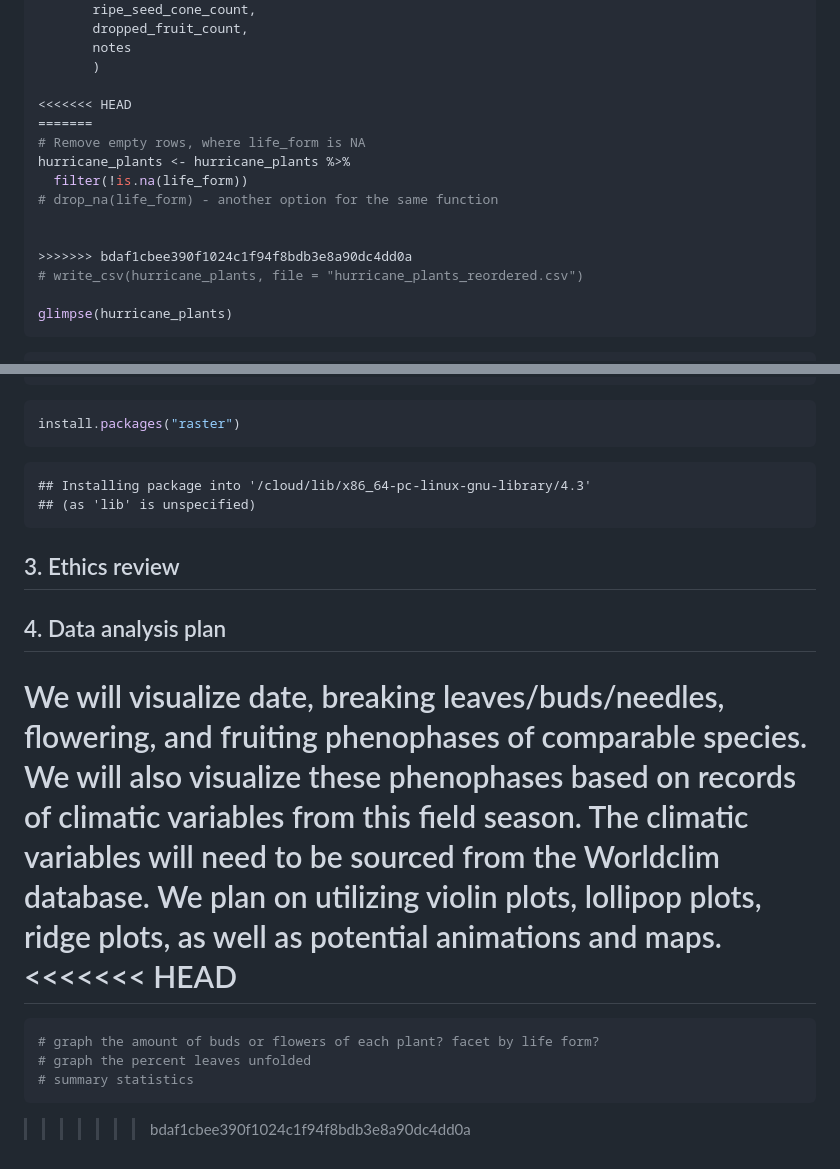
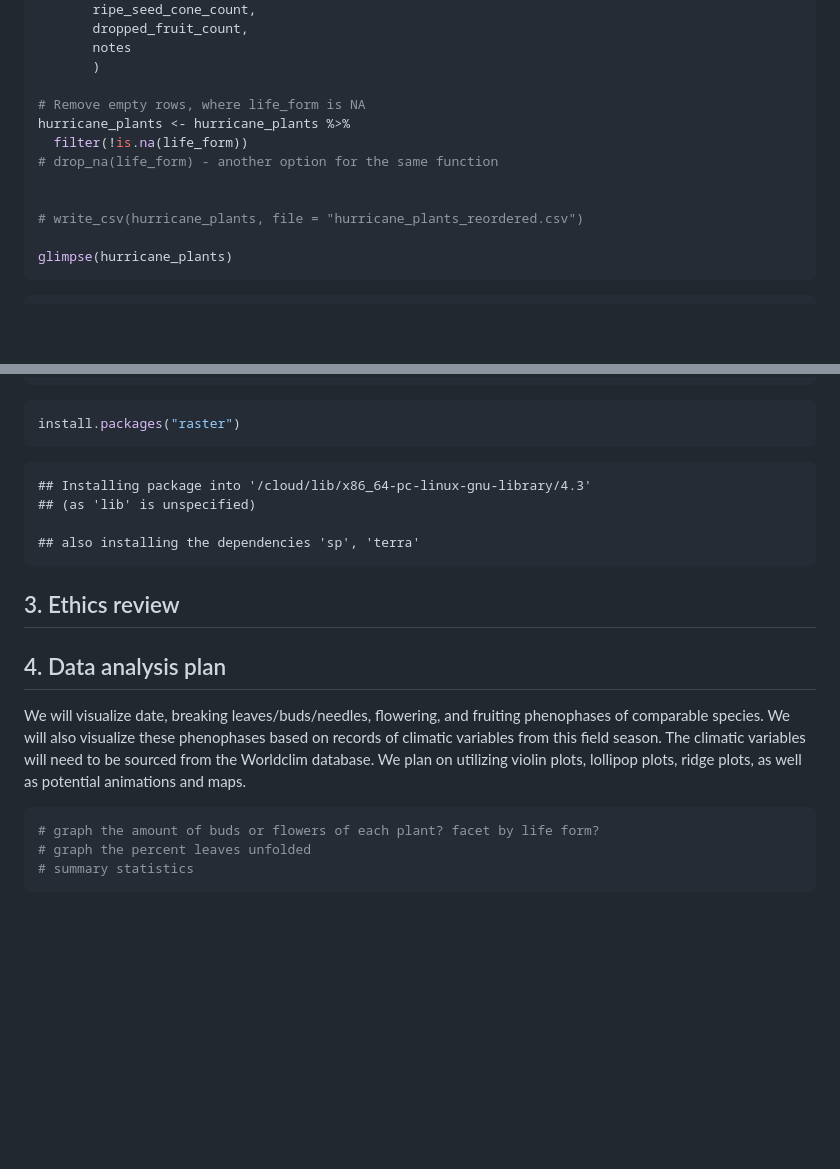
Before and after one commit to ES-1085/project-rat-bastards, a Markdown page: proposal/proposal.md, 2 parts joined by grey strips. GitHub-like rendering; blank space fills up the shorter version.

Commit message:
Resolve conflicts

````diff
--- a/proposal/proposal.md
+++ b/proposal/proposal.md
@@ -81,15 +81,12 @@ hurricane_plants <- relocate(hurricane_raw_data,
        notes
        )
 
-<<<<<<< HEAD
-=======
 # Remove empty rows, where life_form is NA
 hurricane_plants <- hurricane_plants %>%
   filter(!is.na(life_form))
 # drop_na(life_form) - another option for the same function
 
 
->>>>>>> bdaf1cbee390f1024c1f94f8bdb3e8a90dc4dd0a
 # write_csv(hurricane_plants, file = "hurricane_plants_reordered.csv")
 
 glimpse(hurricane_plants)
@@ -132,6 +129,8 @@ install.packages("raster")
     ## Installing package into '/cloud/lib/x86_64-pc-linux-gnu-library/4.3'
     ## (as 'lib' is unspecified)
 
+    ## also installing the dependencies 'sp', 'terra'
+
 ## 3. Ethics review
 
 ## 4. Data analysis plan
@@ -142,12 +141,9 @@ phenophases based on records of climatic variables from this field
 season. The climatic variables will need to be sourced from the
 Worldclim database. We plan on utilizing violin plots, lollipop plots,
 ridge plots, as well as potential animations and maps.
-<<<<<<< HEAD
-=======
 
 ``` r
 # graph the amount of buds or flowers of each plant? facet by life form?
 # graph the percent leaves unfolded
 # summary statistics
 ```
->>>>>>> bdaf1cbee390f1024c1f94f8bdb3e8a90dc4dd0a
````
